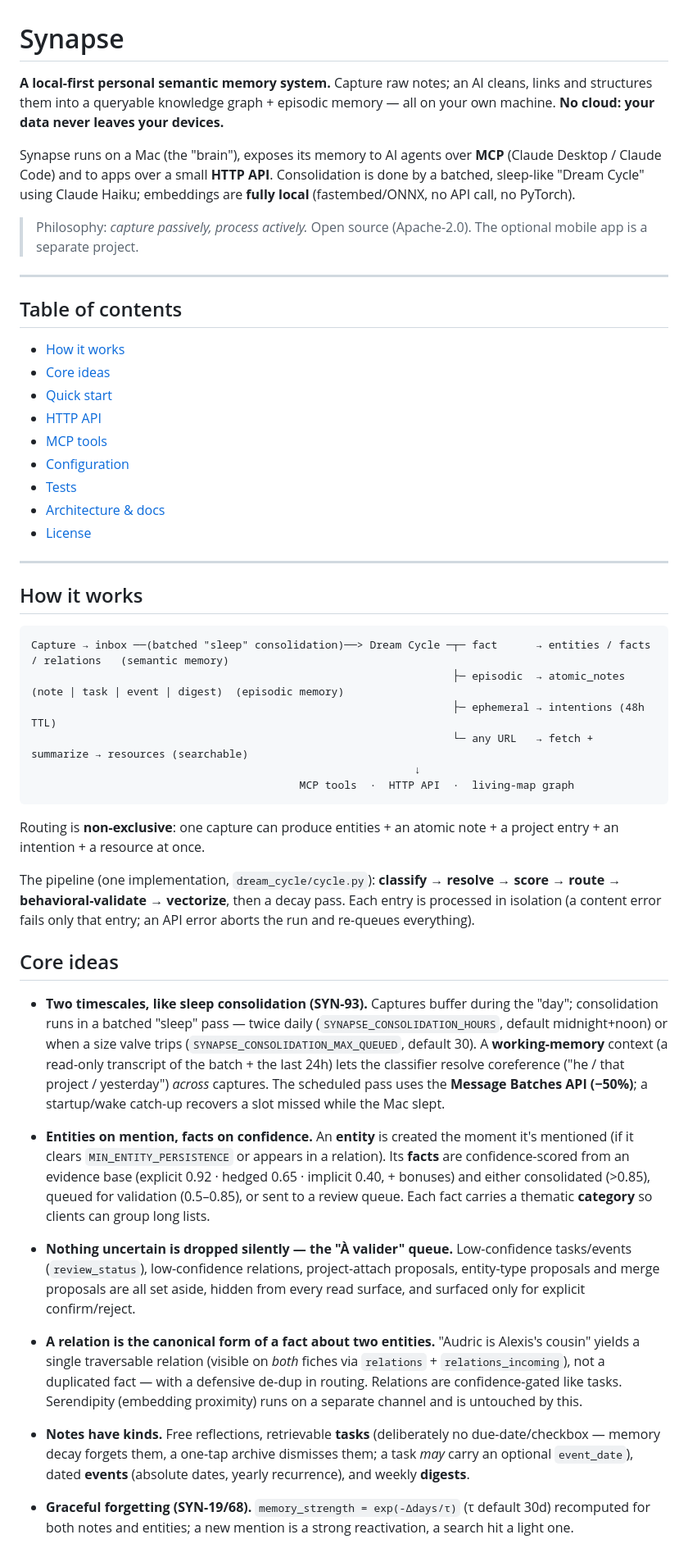
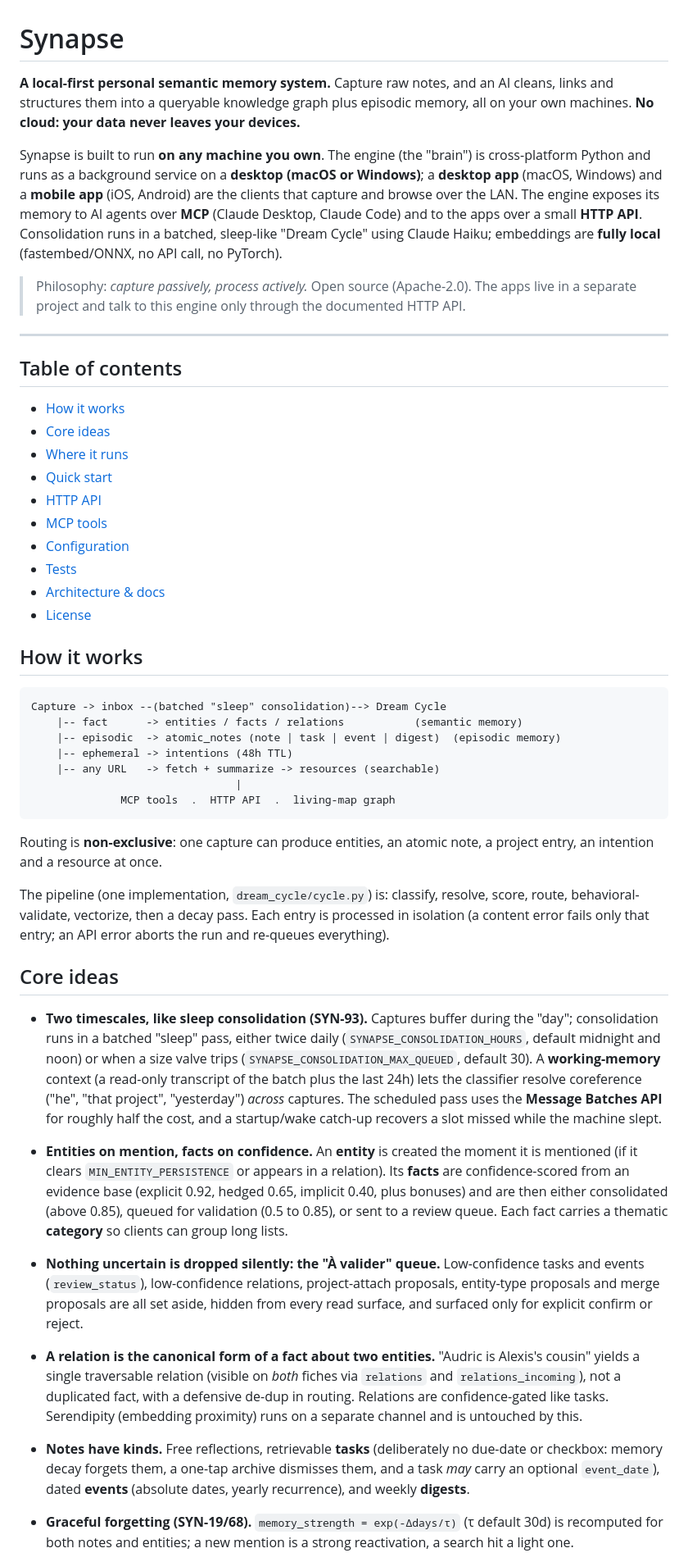
Before and after one commit to alexisraitano-myffu/synapse, a Markdown page: README.md, the part around one of its changes. Shown at 82% size. GitHub-like rendering.

Commit message:
docs(readme): multi-platform framing (macOS/Windows engine + iOS/Android apps), drop em dashes
Co-Authored-By: Claude Opus 4.8 (1M context) <noreply@anthropic.com>

````diff
--- a/README.md
+++ b/README.md
@@ -1,10 +1,10 @@
 # Synapse
 
-**A local-first personal semantic memory system.** Capture raw notes; an AI cleans, links and structures them into a queryable knowledge graph + episodic memory — all on your own machine. **No cloud: your data never leaves your devices.**
+**A local-first personal semantic memory system.** Capture raw notes, and an AI cleans, links and structures them into a queryable knowledge graph plus episodic memory, all on your own machines. **No cloud: your data never leaves your devices.**
 
-Synapse runs on a Mac (the "brain"), exposes its memory to AI agents over **MCP** (Claude Desktop / Claude Code) and to apps over a small **HTTP API**. Consolidation is done by a batched, sleep-like "Dream Cycle" using Claude Haiku; embeddings are **fully local** (fastembed/ONNX, no API call, no PyTorch).
+Synapse is built to run **on any machine you own**. The engine (the "brain") is cross-platform Python and runs as a background service on a **desktop (macOS or Windows)**; a **desktop app** (macOS, Windows) and a **mobile app** (iOS, Android) are the clients that capture and browse over the LAN. The engine exposes its memory to AI agents over **MCP** (Claude Desktop, Claude Code) and to the apps over a small **HTTP API**. Consolidation runs in a batched, sleep-like "Dream Cycle" using Claude Haiku; embeddings are **fully local** (fastembed/ONNX, no API call, no PyTorch).
 
-> Philosophy: *capture passively, process actively.* Open source (Apache-2.0). The optional mobile app is a separate project.
+> Philosophy: *capture passively, process actively.* Open source (Apache-2.0). The apps live in a separate project and talk to this engine only through the documented HTTP API.
 
 ---
 
@@ -12,6 +12,7 @@ Synapse runs on a Mac (the "brain"), exposes its memory to AI agents over **MCP*
 
 - [How it works](#how-it-works)
 - [Core ideas](#core-ideas)
+- [Where it runs](#where-it-runs)
 - [Quick start](#quick-start)
 - [HTTP API](#http-api)
 - [MCP tools](#mcp-tools)
@@ -20,34 +21,33 @@ Synapse runs on a Mac (the "brain"), exposes its memory to AI agents over **MCP*
 - [Architecture & docs](#architecture--docs)
 - [License](#license)
 
----
-
 ## How it works
 
 ```
-Capture → inbox ──(batched "sleep" consolidation)──> Dream Cycle ─┬─ fact      → entities / facts / relations   (semantic memory)
-                                                                  ├─ episodic  → atomic_notes (note | task | event | digest)  (episodic memory)
-                                                                  ├─ ephemeral → intentions (48h TTL)
-                                                                  └─ any URL   → fetch + summarize → resources (searchable)
-                                                            ↓
-                                          MCP tools  ·  HTTP API  ·  living-map graph
+Capture -> inbox --(batched "sleep" consolidation)--> Dream Cycle
+    |-- fact      -> entities / facts / relations           (semantic memory)
+    |-- episodic  -> atomic_notes (note | task | event | digest)  (episodic memory)
+    |-- ephemeral -> intentions (48h TTL)
+    |-- any URL   -> fetch + summarize -> resources (searchable)
+                                |
+              MCP tools  .  HTTP API  .  living-map graph
 ```
 
-Routing is **non-exclusive**: one capture can produce entities + an atomic note + a project entry + an intention + a resource at once.
+Routing is **non-exclusive**: one capture can produce entities, an atomic note, a project entry, an intention and a resource at once.
 
-The pipeline (one implementation, `dream_cycle/cycle.py`): **classify → resolve → score → route → behavioral-validate → vectorize**, then a decay pass. Each entry is processed in isolation (a content error fails only that entry; an API error aborts the run and re-queues everything).
+The pipeline (one implementation, `dream_cycle/cycle.py`) is: classify, resolve, score, route, behavioral-validate, vectorize, then a decay pass. Each entry is processed in isolation (a content error fails only that entry; an API error aborts the run and re-queues everything).
 
 ## Core ideas
 
-- **Two timescales, like sleep consolidation (SYN-93).** Captures buffer during the "day"; consolidation runs in a batched "sleep" pass — twice daily (`SYNAPSE_CONSOLIDATION_HOURS`, default midnight+noon) or when a size valve trips (`SYNAPSE_CONSOLIDATION_MAX_QUEUED`, default 30). A **working-memory** context (a read-only transcript of the batch + the last 24h) lets the classifier resolve coreference ("he / that project / yesterday") *across* captures. The scheduled pass uses the **Message Batches API (−50%)**; a startup/wake catch-up recovers a slot missed while the Mac slept.
+- **Two timescales, like sleep consolidation (SYN-93).** Captures buffer during the "day"; consolidation runs in a batched "sleep" pass, either twice daily (`SYNAPSE_CONSOLIDATION_HOURS`, default midnight and noon) or when a size valve trips (`SYNAPSE_CONSOLIDATION_MAX_QUEUED`, default 30). A **working-memory** context (a read-only transcript of the batch plus the last 24h) lets the classifier resolve coreference ("he", "that project", "yesterday") *across* captures. The scheduled pass uses the **Message Batches API** for roughly half the cost, and a startup/wake catch-up recovers a slot missed while the machine slept.
 
-- **Entities on mention, facts on confidence.** An **entity** is created the moment it's mentioned (if it clears `MIN_ENTITY_PERSISTENCE` or appears in a relation). Its **facts** are confidence-scored from an evidence base (explicit 0.92 · hedged 0.65 · implicit 0.40, + bonuses) and either consolidated (>0.85), queued for validation (0.5–0.85), or sent to a review queue. Each fact carries a thematic **category** so clients can group long lists.
+- **Entities on mention, facts on confidence.** An **entity** is created the moment it is mentioned (if it clears `MIN_ENTITY_PERSISTENCE` or appears in a relation). Its **facts** are confidence-scored from an evidence base (explicit 0.92, hedged 0.65, implicit 0.40, plus bonuses) and are then either consolidated (above 0.85), queued for validation (0.5 to 0.85), or sent to a review queue. Each fact carries a thematic **category** so clients can group long lists.
 
-- **Nothing uncertain is dropped silently — the "À valider" queue.** Low-confidence tasks/events (`review_status`), low-confidence relations, project-attach proposals, entity-type proposals and merge proposals are all set aside, hidden from every read surface, and surfaced only for explicit confirm/reject.
+- **Nothing uncertain is dropped silently: the "À valider" queue.** Low-confidence tasks and events (`review_status`), low-confidence relations, project-attach proposals, entity-type proposals and merge proposals are all set aside, hidden from every read surface, and surfaced only for explicit confirm or reject.
 
-- **A relation is the canonical form of a fact about two entities.** "Audric is Alexis's cousin" yields a single traversable relation (visible on *both* fiches via `relations` + `relations_incoming`), not a duplicated fact — with a defensive de-dup in routing. Relations are confidence-gated like tasks. Serendipity (embedding proximity) runs on a separate channel and is untouched by this.
+- **A relation is the canonical form of a fact about two entities.** "Audric is Alexis's cousin" yields a single traversable relation (visible on *both* fiches via `relations` and `relations_incoming`), not a duplicated fact, with a defensive de-dup in routing. Relations are confidence-gated like tasks. Serendipity (embedding proximity) runs on a separate channel and is untouched by this.
 
-- **Notes have kinds.** Free reflections, retrievable **tasks** (deliberately no due-date/checkbox — memory decay forgets them, a one-tap archive dismisses them; a task *may* carry an optional `event_date`), dated **events** (absolute dates, yearly recurrence), and weekly **digests**.
+- **Notes have kinds.** Free reflections, retrievable **tasks** (deliberately no due-date or checkbox: memory decay forgets them, a one-tap archive dismisses them, and a task *may* carry an optional `event_date`), dated **events** (absolute dates, yearly recurrence), and weekly **digests**.
 
-- **Graceful forgetting (SYN-19/68).** `memory_strength = exp(-Δdays/τ)` (τ default 30d) recomputed for both notes and entities; a new mention is a strong reactivation, a search hit a light one.
+- **Graceful forgetting (SYN-19/68).** `memory_strength = exp(-Δdays/τ)` (τ default 30d) is recomputed for both notes and entities; a new mention is a strong reactivation, a search hit a light one.
 
````
Also changed, not shown: other parts of README.md (+41 -31 lines).
